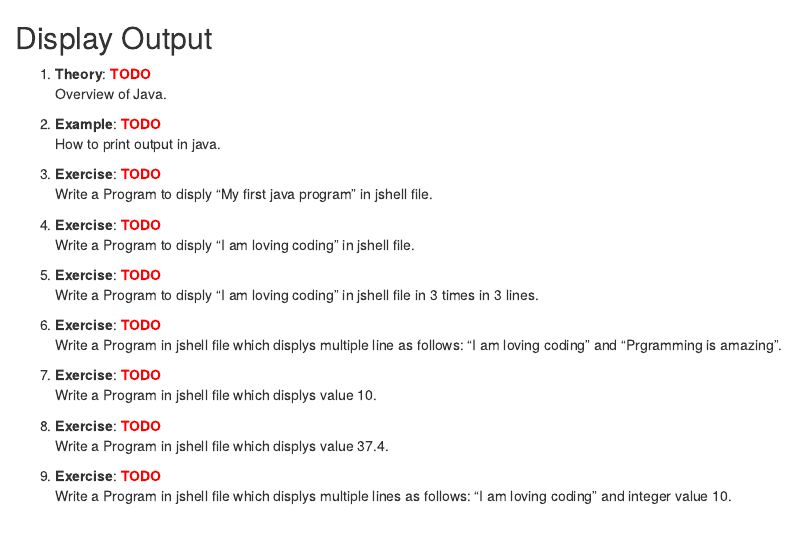
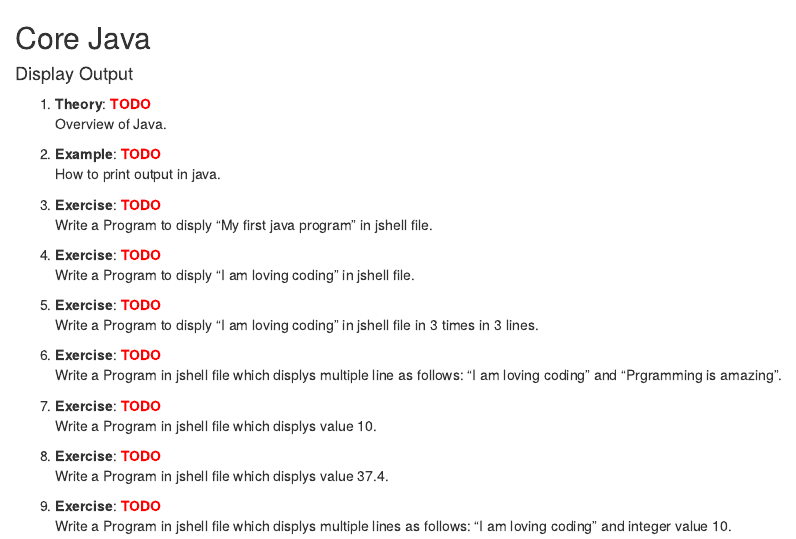
Before and after one commit to icebird-ILD/study-notes, an R Markdown document (notes/java/section1.Rmd): the page in a window 1100 px wide, from its top. Rendered offline with R 4.5, knitr and Pandoc, with nearby package versions; common packages that the code uses without loading them are loaded.

Commit message:
java_beginners till objects 03

```diff
--- a/notes/java/section1.Rmd
+++ b/notes/java/section1.Rmd
@@ -1,4 +1,7 @@
-## Display Output {-}
+
+## Core Java {-}
+
+#### Display Output {-}
 
 1. **Theory**:    `r text_spec("TODO", color = "red", bold = TRUE)`
 Overview of Java.
```
